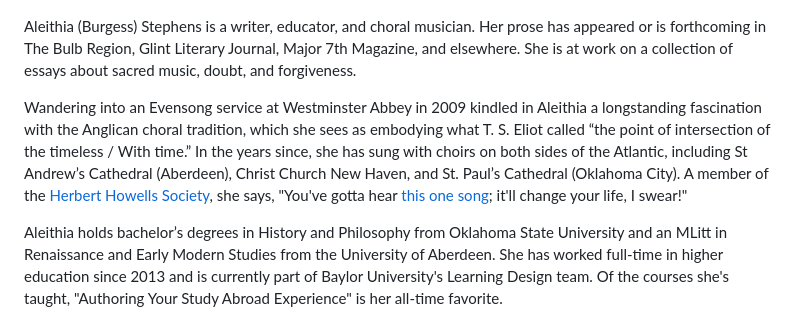
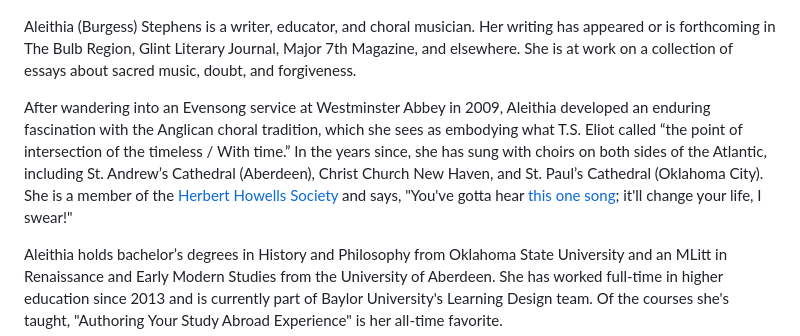
Before and after one commit to ajsjeju/Author-website, a Markdown page: README.md, the part around the change. Drawn GitHub-style.

Commit message:
Revise bio for improved readability
Updated the bio section to enhance clarity and flow.

```diff
--- a/README.md
+++ b/README.md
@@ -29,9 +29,9 @@ writing toward a sense of place and time
 ## Bio
 ![Headshot of Aleithia Stephens, a white woman with curly brown hair and round wire-rimmed glasses](images/stephens_2026-09.jpg)
 
-Aleithia (Burgess) Stephens is a writer, educator, and choral musician. Her prose has appeared or is forthcoming in The Bulb Region, Glint Literary Journal, Major 7th Magazine, and elsewhere. She is at work on a collection of essays about sacred music, doubt, and forgiveness.
+Aleithia (Burgess) Stephens is a writer, educator, and choral musician. Her writing has appeared or is forthcoming in The Bulb Region, Glint Literary Journal, Major 7th Magazine, and elsewhere. She is at work on a collection of essays about sacred music, doubt, and forgiveness.
 
-Wandering into an Evensong service at Westminster Abbey in 2009 kindled in Aleithia a longstanding fascination with the Anglican choral tradition, which she sees as embodying what T. S. Eliot called “the point of intersection of the timeless / With time.” In the years since, she has sung with choirs on both sides of the Atlantic, including St Andrew’s Cathedral (Aberdeen), Christ Church New Haven, and St. Paul’s Cathedral (Oklahoma City). A member of the <a href="https://www.herberthowellssociety.com/" target="_blank">Herbert Howells Society</a>, she says, "You've gotta hear <a href="https://youtu.be/vSdIbQBYKSw?si=p4guWRbtNjktL2RV>" target="_blank">this one song</a>; it'll change your life, I swear!"
+After wandering into an Evensong service at Westminster Abbey in 2009, Aleithia developed an enduring fascination with the Anglican choral tradition, which she sees as embodying what T.S. Eliot called “the point of intersection of the timeless / With time.” In the years since, she has sung with choirs on both sides of the Atlantic, including St. Andrew’s Cathedral (Aberdeen), Christ Church New Haven, and St. Paul’s Cathedral (Oklahoma City). She is a member of the <a href="https://www.herberthowellssociety.com/" target="_blank">Herbert Howells Society</a> and says, "You've gotta hear <a href="https://youtu.be/vSdIbQBYKSw?si=p4guWRbtNjktL2RV>" target="_blank">this one song</a>; it'll change your life, I swear!"
 
 Aleithia holds bachelor’s degrees in History and Philosophy from Oklahoma State University and an MLitt in Renaissance and Early Modern Studies from the University of Aberdeen. She has worked full-time in higher education since 2013 and is currently part of Baylor University's Learning Design team. Of the courses she's taught, "Authoring Your Study Abroad Experience" is her all-time favorite.
 
```
